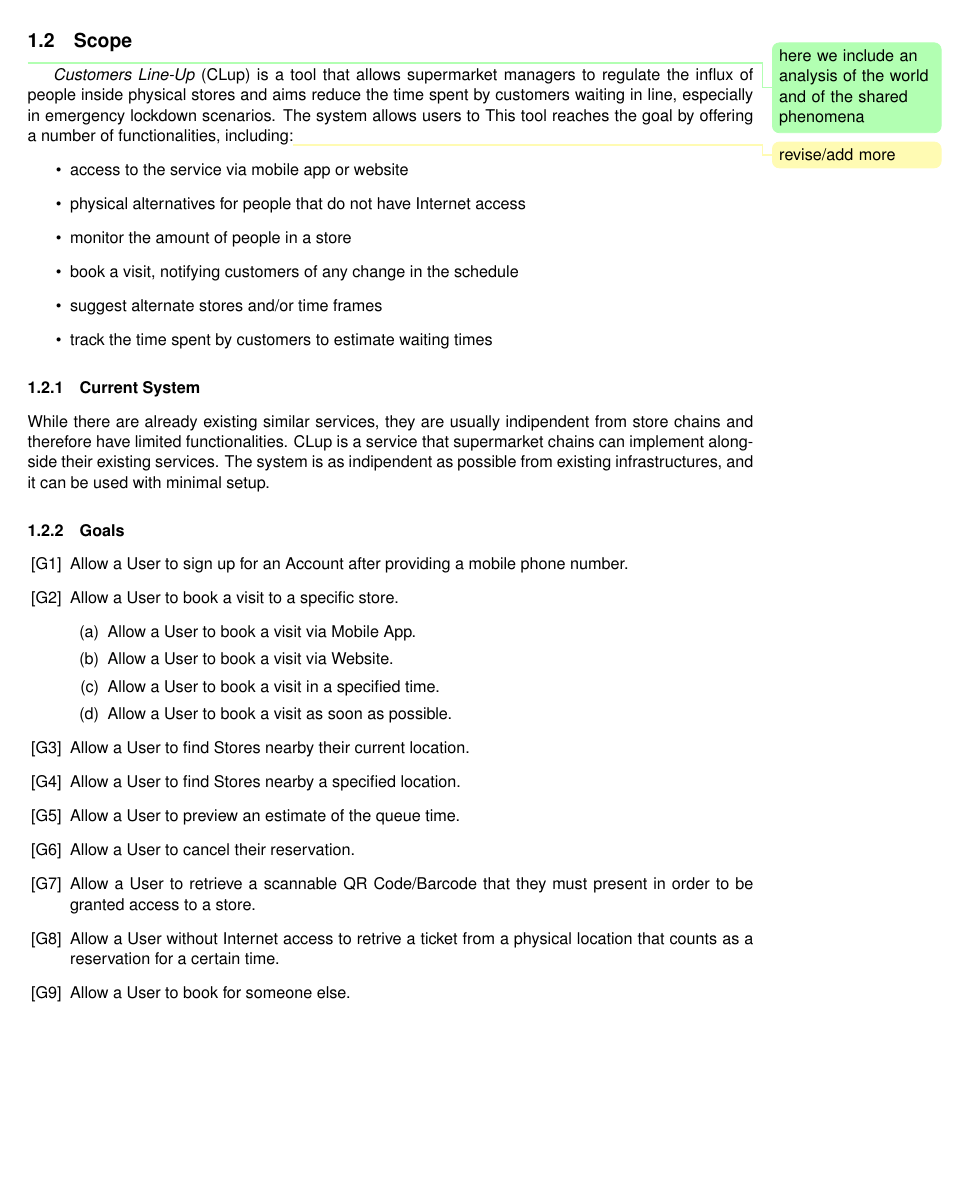
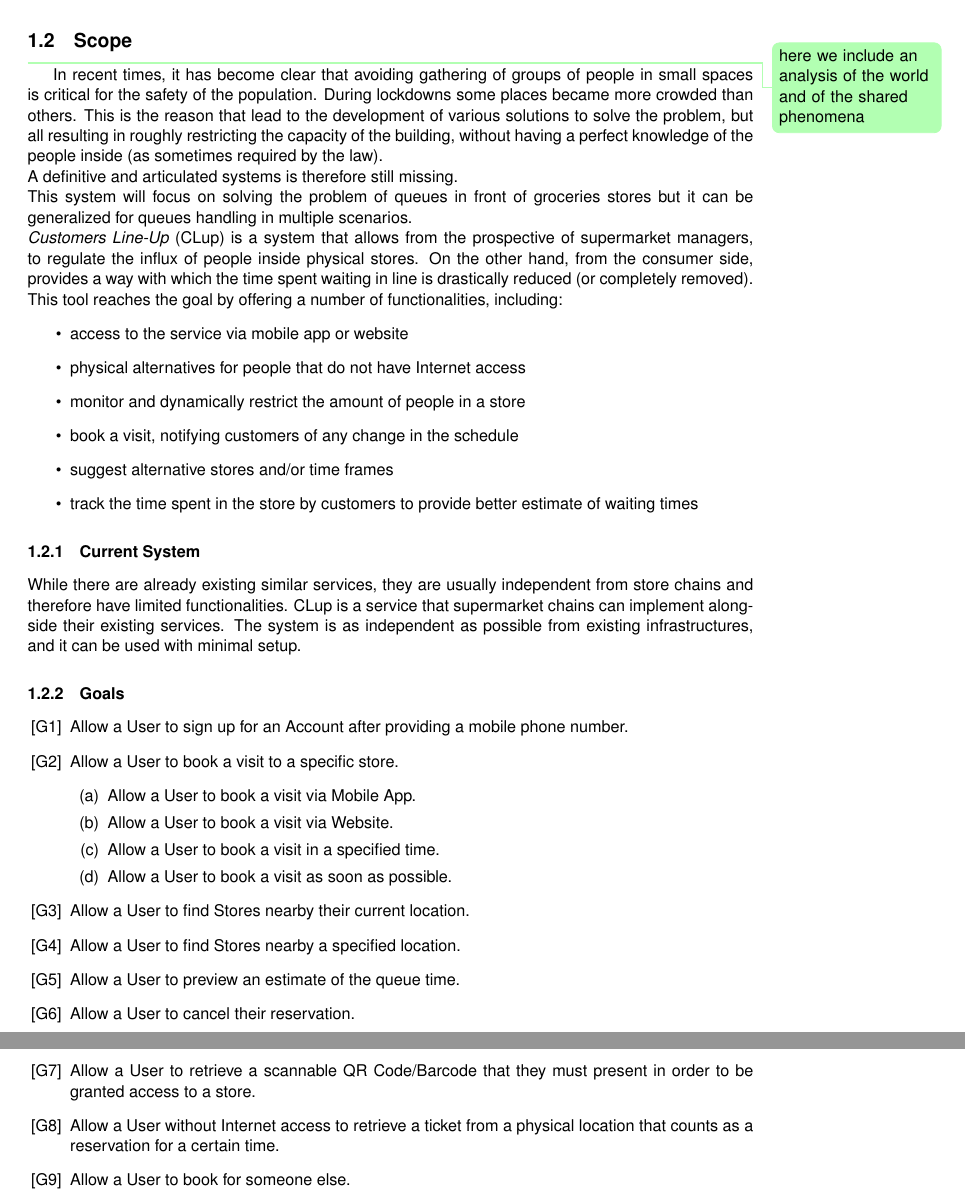
Before and after one commit to andreafra/Software-Engineering-2-Project-2021, a LaTeX document (RASD/rasd.tex, which reads RASD/sections/introduction.tex): part of page 3 of 8 before the commit and two parts of pages 3 and 4 of 8 after it, the two joined at a grey line, cut so that both start at the same text, the shorter picture padded with empty space. Compiled offline with pdfLaTeX.

Commit message:
Improved 1.2 Scope + minor fixes

```diff
--- a/RASD/sections/introduction.tex
+++ b/RASD/sections/introduction.tex
@@ -10,30 +10,39 @@ General introduction. \info{This is an info}Text.
 
 \subsection{Purpose}
 This document is the Requirement Analysis and Specification Document for the Customers Line-Up system.
-The purpose of this document is to describe the system focusing on scenarios, use cases, requirements and specifications,
-analyzing what the software will do, how it will be used and the constraints under which it will operate.
-This document is intended both for users and developers.
+The purpose of this document is to describe the system focusing on scenarios, use cases, requirements and
+specifications, analyzing what the software will do, how it will be used and the constraints under which it
+will operate. This document is intended both for users and developers.
 
 \subsection{Scope}
 \info{here we include an analysis of the world and of the shared phenomena}
-
-\emph{Customers Line-Up} (CLup) is a tool that allows supermarket managers to regulate the influx of people inside
-physical stores and aims reduce the time spent by customers waiting in line, especially in emergency lockdown scenarios.
-The system allows users to
-This tool reaches the goal by offering a number of functionalities, including:\todo{revise/add more}
+In recent times, it has become clear that avoiding gathering of groups of people in small spaces is critical
+for the safety of the population. During lockdowns some places became more crowded than others.
+This is the reason that lead to the development of various solutions to solve the problem, but all resulting
+in roughly restricting the capacity of the building, without having a perfect knowledge of the people inside
+(as sometimes required by the law).\\
+A definitive and articulated systems is therefore still missing. \\
+This system will focus on solving the problem of queues in front of groceries stores but it can be generalized
+for queues handling in multiple scenarios.\\
+\emph{Customers Line-Up} (CLup) is a system that allows from the prospective of supermarket managers,
+to regulate the influx of people inside physical stores. On the other hand, from the consumer side, provides a way
+with which the time spent waiting in line is drastically reduced (or completely removed).
+This tool reaches the goal by offering a number of functionalities, including:
 \begin{itemize}
     \item access to the service via mobile app or website
     \item physical alternatives for people that do not have Internet access
-    \item monitor the amount of people in a store
+    \item monitor and dynamically restrict the amount of people in a store
     \item book a visit, notifying customers of any change in the schedule
-    \item suggest alternate stores and/or time frames
-    \item track the time spent by customers to estimate waiting times
+    \item suggest alternative stores and/or time frames
+    \item track the time spent in the store by customers to provide better estimate of waiting times
 \end{itemize}
 
+
+
 \subsubsection{Current System}
-While there are already existing similar services, they are usually indipendent from store chains and
+While there are already existing similar services, they are usually independent from store chains and
 therefore have limited functionalities. CLup is a service that supermarket chains can implement alongside
-their existing services. The system is as indipendent as possible from existing infrastructures, and
+their existing services. The system is as independent as possible from existing infrastructures, and
 it can be used with minimal setup.
 
 \subsubsection{Goals}
@@ -52,7 +61,7 @@ it can be used with minimal setup.
     \item Allow a User to preview an estimate of the queue time.
     \item Allow a User to cancel their reservation.
     \item Allow a User to retrieve a scannable QR Code/Barcode that they must present in order to be granted access to a store.
-    \item Allow a User without Internet access to retrive a ticket from a physical location that counts as a reservation for a certain time.
+    \item Allow a User without Internet access to retrieve a ticket from a physical location that counts as a reservation for a certain time.
     \item Allow a User to book for someone else.
     \item Allow a User to link their Account to the Store Loyalty Program.
         \begin{enumerate}
```
Also changed, not shown: RASD/rasd.pdf, RASD/sections/introduction.tex (2 more changed lines).
